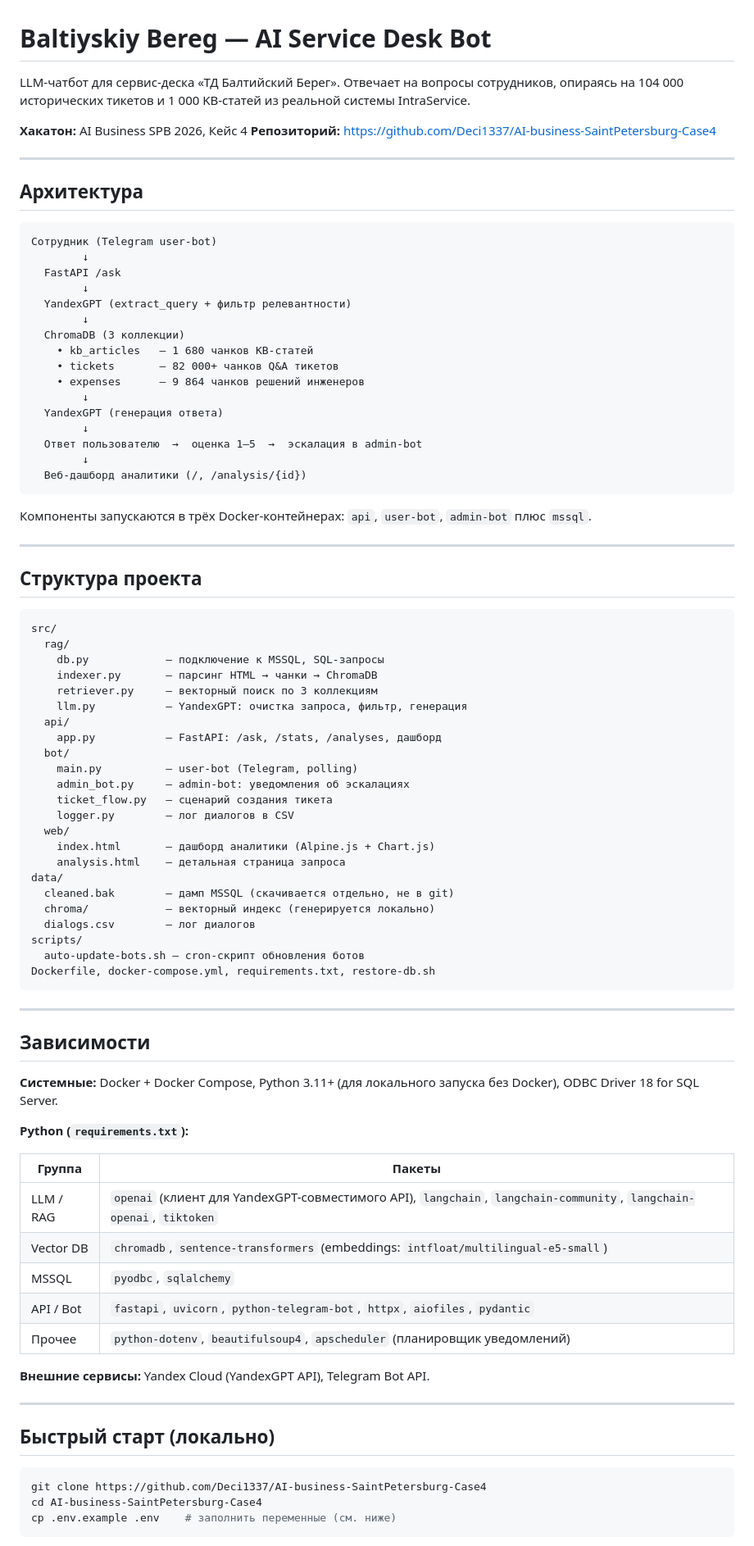
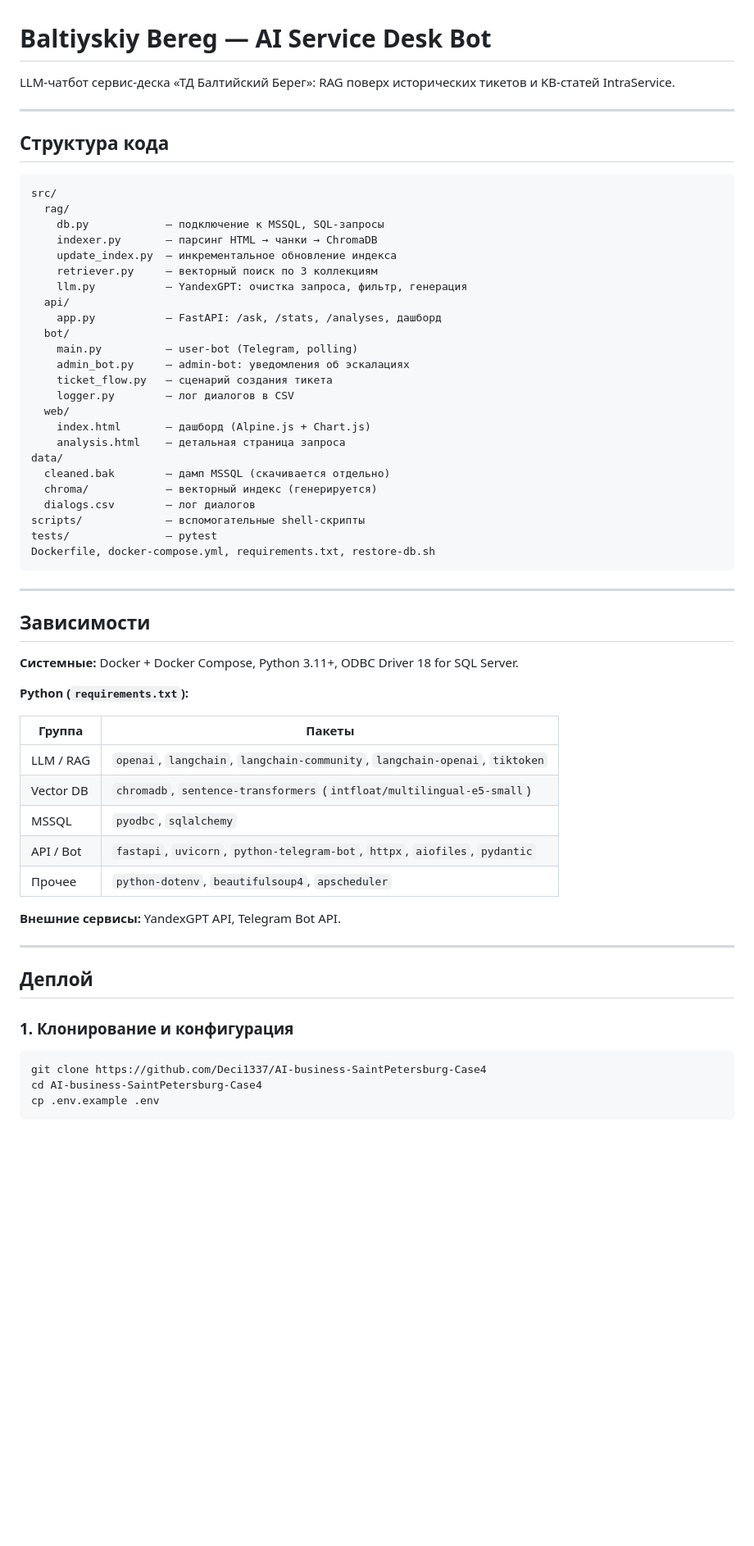
Before and after one commit to Deci1337/AI-business-SaintPetersburg-Case4, a Markdown page: README.md, the part around one of its changes. Shown at 82% size. Drawn GitHub-style; blank space fills up the shorter version.

Commit message:
Revise README for clarity and updated instructions
Updated the README to clarify the AI service desk bot's functionality and project structure, and modified deployment instructions.

````diff
--- a/README.md
+++ b/README.md
@@ -1,44 +1,17 @@
 # Baltiyskiy Bereg — AI Service Desk Bot
 
-LLM-чатбот для сервис-деска «ТД Балтийский Берег». Отвечает на вопросы сотрудников, опираясь на 104 000 исторических тикетов и 1 000 KB-статей из реальной системы IntraService.
-
-**Хакатон:** AI Business SPB 2026, Кейс 4
-**Репозиторий:** https://github.com/Deci1337/AI-business-SaintPetersburg-Case4
+LLM-чатбот сервис-деска «ТД Балтийский Берег»: RAG поверх исторических тикетов и KB-статей IntraService.
 
 ---
 
-## Архитектура
-
-```
-Сотрудник (Telegram user-bot)
-        ↓
-  FastAPI /ask
-        ↓
-  YandexGPT (extract_query + фильтр релевантности)
-        ↓
-  ChromaDB (3 коллекции)
-    • kb_articles   — 1 680 чанков KB-статей
-    • tickets       — 82 000+ чанков Q&A тикетов
-    • expenses      — 9 864 чанков решений инженеров
-        ↓
-  YandexGPT (генерация ответа)
-        ↓
-  Ответ пользователю  →  оценка 1–5  →  эскалация в admin-bot
-        ↓
-  Веб-дашборд аналитики (/, /analysis/{id})
-```
-
-Компоненты запускаются в трёх Docker-контейнерах: `api`, `user-bot`, `admin-bot` плюс `mssql`.
-
----
-
-## Структура проекта
+## Структура кода
 
 ```
 src/
   rag/
     db.py            — подключение к MSSQL, SQL-запросы
     indexer.py       — парсинг HTML → чанки → ChromaDB
+    update_index.py  — инкрементальное обновление индекса
     retriever.py     — векторный поиск по 3 коллекциям
     llm.py           — YandexGPT: очистка запроса, фильтр, генерация
   api/
@@ -49,14 +22,14 @@ src/
     ticket_flow.py   — сценарий создания тикета
     logger.py        — лог диалогов в CSV
   web/
-    index.html       — дашборд аналитики (Alpine.js + Chart.js)
+    index.html       — дашборд (Alpine.js + Chart.js)
     analysis.html    — детальная страница запроса
 data/
-  cleaned.bak        — дамп MSSQL (скачивается отдельно, не в git)
-  chroma/            — векторный индекс (генерируется локально)
+  cleaned.bak        — дамп MSSQL (скачивается отдельно)
+  chroma/            — векторный индекс (генерируется)
   dialogs.csv        — лог диалогов
-scripts/
-  auto-update-bots.sh — cron-скрипт обновления ботов
+scripts/             — вспомогательные shell-скрипты
+tests/               — pytest
 Dockerfile, docker-compose.yml, requirements.txt, restore-db.sh
 ```
 
@@ -64,27 +37,29 @@ Dockerfile, docker-compose.yml, requirements.txt, restore-db.sh
 
 ## Зависимости
 
-**Системные:** Docker + Docker Compose, Python 3.11+ (для локального запуска без Docker), ODBC Driver 18 for SQL Server.
+**Системные:** Docker + Docker Compose, Python 3.11+, ODBC Driver 18 for SQL Server.
 
 **Python (`requirements.txt`):**
 
 | Группа | Пакеты |
 |---|---|
-| LLM / RAG | `openai` (клиент для YandexGPT-совместимого API), `langchain`, `langchain-community`, `langchain-openai`, `tiktoken` |
-| Vector DB | `chromadb`, `sentence-transformers` (embeddings: `intfloat/multilingual-e5-small`) |
+| LLM / RAG | `openai`, `langchain`, `langchain-community`, `langchain-openai`, `tiktoken` |
+| Vector DB | `chromadb`, `sentence-transformers` (`intfloat/multilingual-e5-small`) |
 | MSSQL | `pyodbc`, `sqlalchemy` |
 | API / Bot | `fastapi`, `uvicorn`, `python-telegram-bot`, `httpx`, `aiofiles`, `pydantic` |
-| Прочее | `python-dotenv`, `beautifulsoup4`, `apscheduler` (планировщик уведомлений) |
+| Прочее | `python-dotenv`, `beautifulsoup4`, `apscheduler` |
 
-**Внешние сервисы:** Yandex Cloud (YandexGPT API), Telegram Bot API.
+**Внешние сервисы:** YandexGPT API, Telegram Bot API.
 
 ---
 
-## Быстрый старт (локально)
+## Деплой
+
+### 1. Клонирование и конфигурация
 
 ```bash
 git clone https://github.com/Deci1337/AI-business-SaintPetersburg-Case4
 cd AI-business-SaintPetersburg-Case4
-cp .env.example .env    # заполнить переменные (см. ниже)
+cp .env.example .env
 ```
 
````
Also changed, not shown: other parts of README.md (+11 -58 lines).
